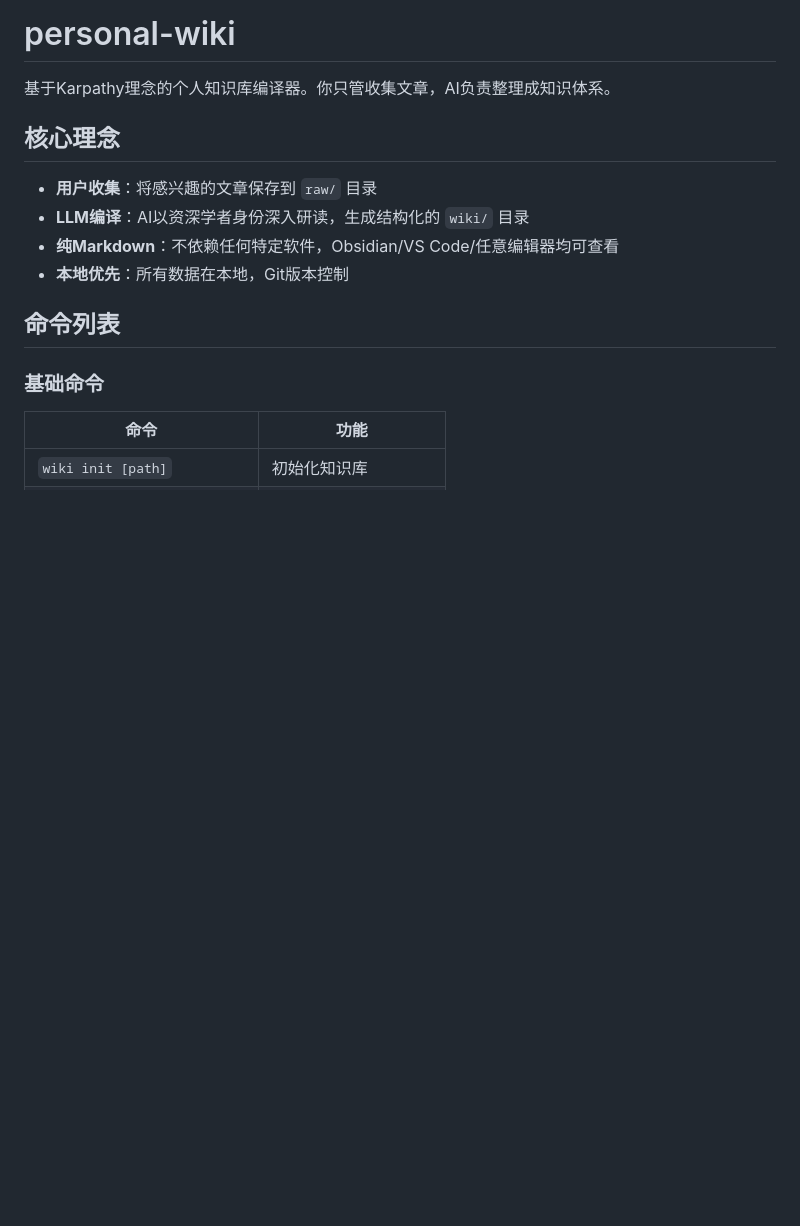
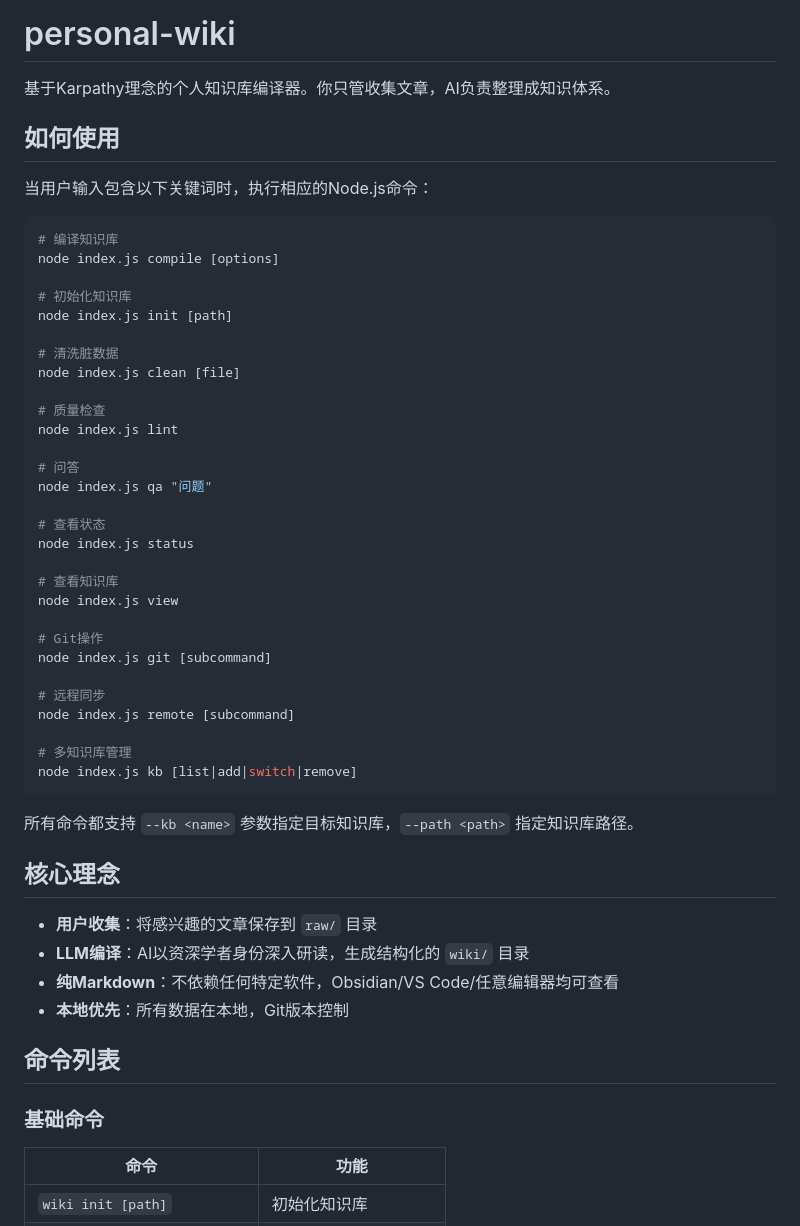
Before and after one commit to Evanchy88/personal-wiki-skill, a Markdown page: SKILL.md, the part around the change. GitHub-like rendering; blank space fills up the shorter version.

Commit message:
fix: 更新SKILL.md添加明确的执行指南
- 添加如何使用部分，说明如何执行Node.js命令
- 确保Qoder能正确识别并执行skill

🤖 Generated with [Qoder][https://qoder.com]

````diff
--- a/SKILL.md
+++ b/SKILL.md
@@ -6,6 +6,44 @@ description: 基于Karpathy理念的个人知识库编译器。收集文章后
 # personal-wiki
 
 基于Karpathy理念的个人知识库编译器。你只管收集文章，AI负责整理成知识体系。
+
+## 如何使用
+
+当用户输入包含以下关键词时，执行相应的Node.js命令：
+
+```bash
+# 编译知识库
+node index.js compile [options]
+
+# 初始化知识库
+node index.js init [path]
+
+# 清洗脏数据
+node index.js clean [file]
+
+# 质量检查
+node index.js lint
+
+# 问答
+node index.js qa "问题"
+
+# 查看状态
+node index.js status
+
+# 查看知识库
+node index.js view
+
+# Git操作
+node index.js git [subcommand]
+
+# 远程同步
+node index.js remote [subcommand]
+
+# 多知识库管理
+node index.js kb [list|add|switch|remove]
+```
+
+所有命令都支持 `--kb <name>` 参数指定目标知识库，`--path <path>` 指定知识库路径。
 
 ## 核心理念
 
````
